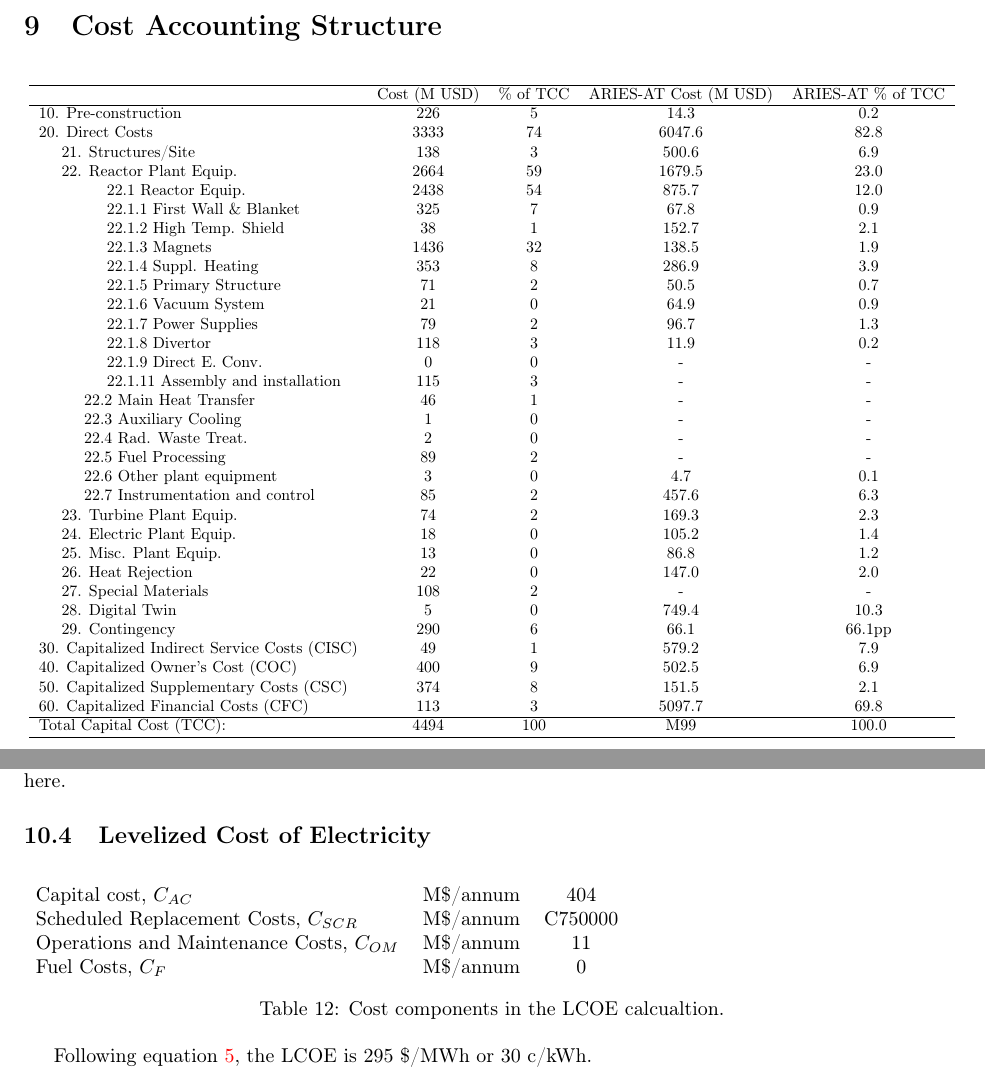
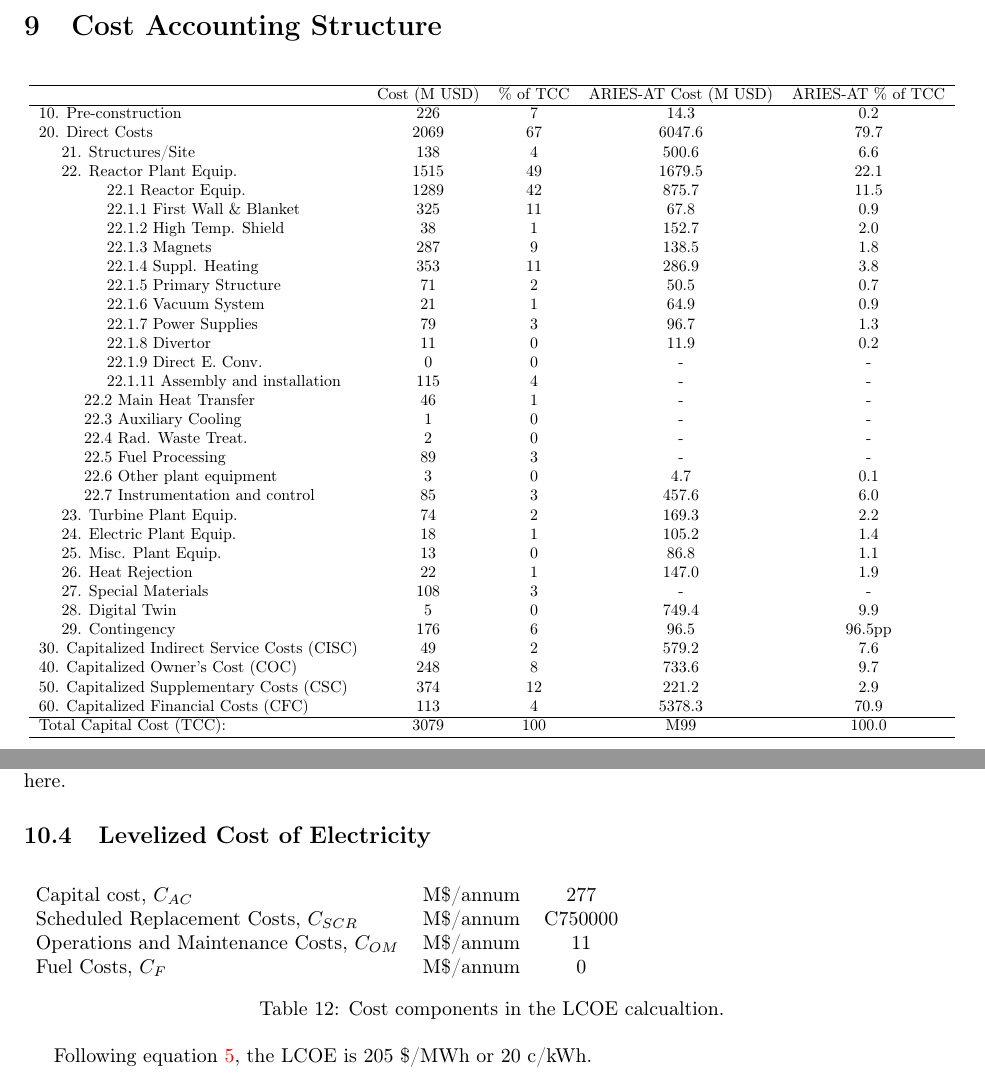
Before and after one commit to Alex-WSci/Costing_ARPA-E_MFE_Menard_01082024_1, a LaTeX document (Costing_ARPA-E_MFE_Modified.tex, which reads Modified/CASstructure.tex, Modified/LCOE.tex): two parts of pages 40 and 47 of 50, joined at a grey line, cut so that both start at the same text. Compiled offline with pdfLaTeX.

Commit message:
Updated multiple tex and files

```diff
--- a/Modified/CASstructure.tex
+++ b/Modified/CASstructure.tex
@@ -7,40 +7,40 @@
 \hline
 & Cost (M USD) & \% of TCC & ARIES-AT Cost (M USD) & ARIES-AT \% of TCC\\
 \hline
-10. Pre-construction & 226 & 5 & 14.3 & 0.2 \\
-20. Direct Costs & 3333 & 74 & 6047.6 & 82.8 \\
-\hspace{5mm}21. Structures/Site & 138 & 3 & 500.6 & 6.9 \\
-\hspace{5mm}22. Reactor Plant Equip. & 2664 & 59 & 1679.5 & 23.0 \\
-\hspace{15mm}22.1 Reactor Equip. & 2438 & 54 & 875.7 & 12.0 \\
-\hspace{15mm}22.1.1 First Wall \& Blanket & 325 & 7 & 67.8 & 0.9 \\
-\hspace{15mm}22.1.2 High Temp. Shield & 38 & 1 & 152.7 & 2.1 \\
-\hspace{15mm}22.1.3 Magnets & 1436 & 32 & 138.5& 1.9 \\
-\hspace{15mm}22.1.4 Suppl. Heating & 353 & 8 & 286.9 & 3.9 \\
+10. Pre-construction & 226 & 7 & 14.3 & 0.2 \\
+20. Direct Costs & 2069 & 67 & 6047.6 & 79.7 \\
+\hspace{5mm}21. Structures/Site & 138 & 4 & 500.6 & 6.6 \\
+\hspace{5mm}22. Reactor Plant Equip. & 1515 & 49 & 1679.5 & 22.1 \\
+\hspace{15mm}22.1 Reactor Equip. & 1289 & 42 & 875.7 & 11.5 \\
+\hspace{15mm}22.1.1 First Wall \& Blanket & 325 & 11 & 67.8 & 0.9 \\
+\hspace{15mm}22.1.2 High Temp. Shield & 38 & 1 & 152.7 & 2.0 \\
+\hspace{15mm}22.1.3 Magnets & 287 & 9 & 138.5& 1.8 \\
+\hspace{15mm}22.1.4 Suppl. Heating & 353 & 11 & 286.9 & 3.8 \\
 \hspace{15mm}22.1.5 Primary Structure & 71 & 2 & 50.5 & 0.7 \\
-\hspace{15mm}22.1.6 Vacuum System & 21 & 0 & 64.9 & 0.9 \\
-\hspace{15mm}22.1.7 Power Supplies & 79 & 2 & 96.7 & 1.3 \\
-\hspace{15mm}22.1.8 Divertor & 118 & 3 & 11.9 & 0.2 \\
+\hspace{15mm}22.1.6 Vacuum System & 21 & 1 & 64.9 & 0.9 \\
+\hspace{15mm}22.1.7 Power Supplies & 79 & 3 & 96.7 & 1.3 \\
+\hspace{15mm}22.1.8 Divertor & 11 & 0 & 11.9 & 0.2 \\
 \hspace{15mm}22.1.9 Direct E. Conv. & 0 & 0 & - & - \\
-\hspace{15mm}22.1.11 Assembly and installation & 115 & 3 & - & - \\
+\hspace{15mm}22.1.11 Assembly and installation & 115 & 4 & - & - \\
 \hspace{10mm}22.2 Main Heat Transfer & 46 & 1 & - & - \\
 \hspace{10mm}22.3 Auxiliary Cooling & 1 & 0 & - & - \\
 \hspace{10mm}22.4 Rad. Waste Treat. & 2 & 0 & - & - \\
-\hspace{10mm}22.5 Fuel Processing & 89 & 2 & - & - \\
+\hspace{10mm}22.5 Fuel Processing & 89 & 3 & - & - \\
 \hspace{10mm}22.6 Other plant equipment & 3 & 0 & 4.7 & 0.1 \\
-\hspace{10mm}22.7 Instrumentation and control & 85 & 2 & 457.6 & 6.3 \\
-\hspace{5mm}23. Turbine Plant Equip. & 74 & 2 & 169.3 & 2.3 \\
-\hspace{5mm}24. Electric Plant Equip. & 18 & 0 & 105.2 & 1.4 \\
-\hspace{5mm}25. Misc. Plant Equip. & 13 & 0 & 86.8 & 1.2 \\
-\hspace{5mm}26. Heat Rejection & 22 & 0 & 147.0 & 2.0 \\
-\hspace{5mm}27. Special Materials & 108 & 2 & - & - \\
-\hspace{5mm}28. Digital Twin & 5 & 0 & 749.4 & 10.3 \\
-\hspace{5mm}29. Contingency & 290 & 6 & 66.1 & 66.1pp \\
-30. Capitalized Indirect Service Costs (CISC) & 49 & 1 & 579.2 & 7.9 \\
-40. Capitalized Owner’s Cost (COC) & 400 & 9 & 502.5 & 6.9 \\
-50. Capitalized Supplementary Costs (CSC) & 374 & 8 & 151.5 & 2.1 \\
-60. Capitalized Financial Costs (CFC) & 113 & 3 & 5097.7 & 69.8 \\
+\hspace{10mm}22.7 Instrumentation and control & 85 & 3 & 457.6 & 6.0 \\
+\hspace{5mm}23. Turbine Plant Equip. & 74 & 2 & 169.3 & 2.2 \\
+\hspace{5mm}24. Electric Plant Equip. & 18 & 1 & 105.2 & 1.4 \\
+\hspace{5mm}25. Misc. Plant Equip. & 13 & 0 & 86.8 & 1.1 \\
+\hspace{5mm}26. Heat Rejection & 22 & 1 & 147.0 & 1.9 \\
+\hspace{5mm}27. Special Materials & 108 & 3 & - & - \\
+\hspace{5mm}28. Digital Twin & 5 & 0 & 749.4 & 9.9 \\
+\hspace{5mm}29. Contingency & 176 & 6 & 96.5 & 96.5pp \\
+30. Capitalized Indirect Service Costs (CISC) & 49 & 2 & 579.2 & 7.6 \\
+40. Capitalized Owner’s Cost (COC) & 248 & 8 & 733.6 & 9.7 \\
+50. Capitalized Supplementary Costs (CSC) & 374 & 12 & 221.2 & 2.9 \\
+60. Capitalized Financial Costs (CFC) & 113 & 4 & 5378.3 & 70.9 \\
 \hline
-Total Capital Cost (TCC): & 4494 & 100 & M99 & 100.0 \\
+Total Capital Cost (TCC): & 3079 & 100 & M99 & 100.0 \\
 \hline
 \end{tabular}
 }
--- a/Modified/LCOE.tex
+++ b/Modified/LCOE.tex
@@ -19,7 +19,7 @@ where C$_{AC}$ [USD/year] is the annual capital cost charge (entailing the total
 
 \begin{table}[h!]
 \begin{tabular}{l c c }
-Capital cost, $C_{AC}$ &     M\$/annum    &    404      \\
+Capital cost, $C_{AC}$ &     M\$/annum    &    277      \\
 Scheduled Replacement Costs, $C_{SCR}$  &     M\$/annum    &  C750000   \\
 Operations and Maintenance Costs, $C_{OM}$ & M\$/annum  &      11 \\
 Fuel Costs, $C_{F}$ & M\$/annum  &       0 \\
@@ -28,7 +28,7 @@ Fuel Costs, $C_{F}$ & M\$/annum  &       0 \\
     \label{tab:lcoe}
 \end{table}
 
-Following equation \ref{eq:coe}, the LCOE is 295 \$/MWh or 30 c/kWh.
+Following equation \ref{eq:coe}, the LCOE is 205 \$/MWh or 20 c/kWh.
 
 %\subsection{Levelized Cost of Electricity Nth of a Kind (NOAK)}
 
```
Also changed, not shown: Modified/CAS220108_MFE.tex (+1 -1 lines), Modified/CAS290000.tex (+1 -1 lines), Modified/CAS300000.tex (+2 -2 lines), Modified/CAS400000.tex (+1 -1 lines), Modified/CAS600000.tex (+1 -1 lines), Modified/CAS900000.tex (+1 -1 lines), Figures/cooling_efficiency.pdf, Figures/radial_build.pdf.
